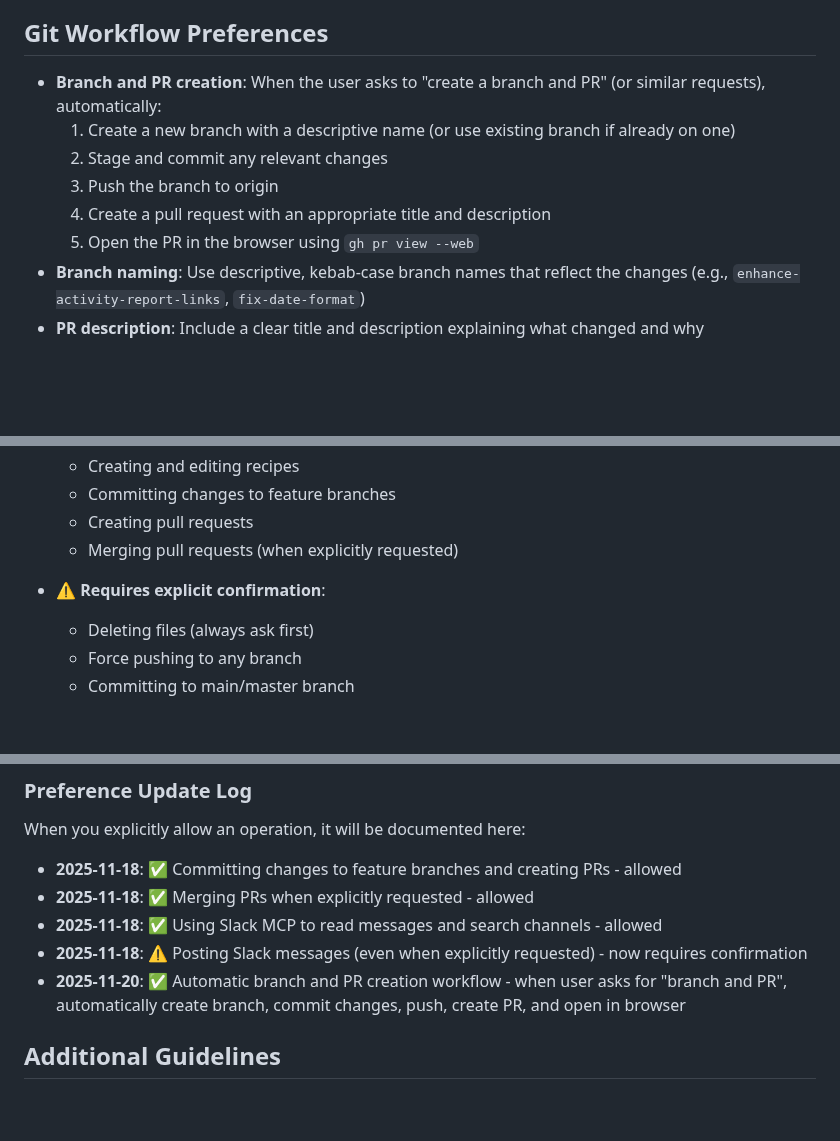
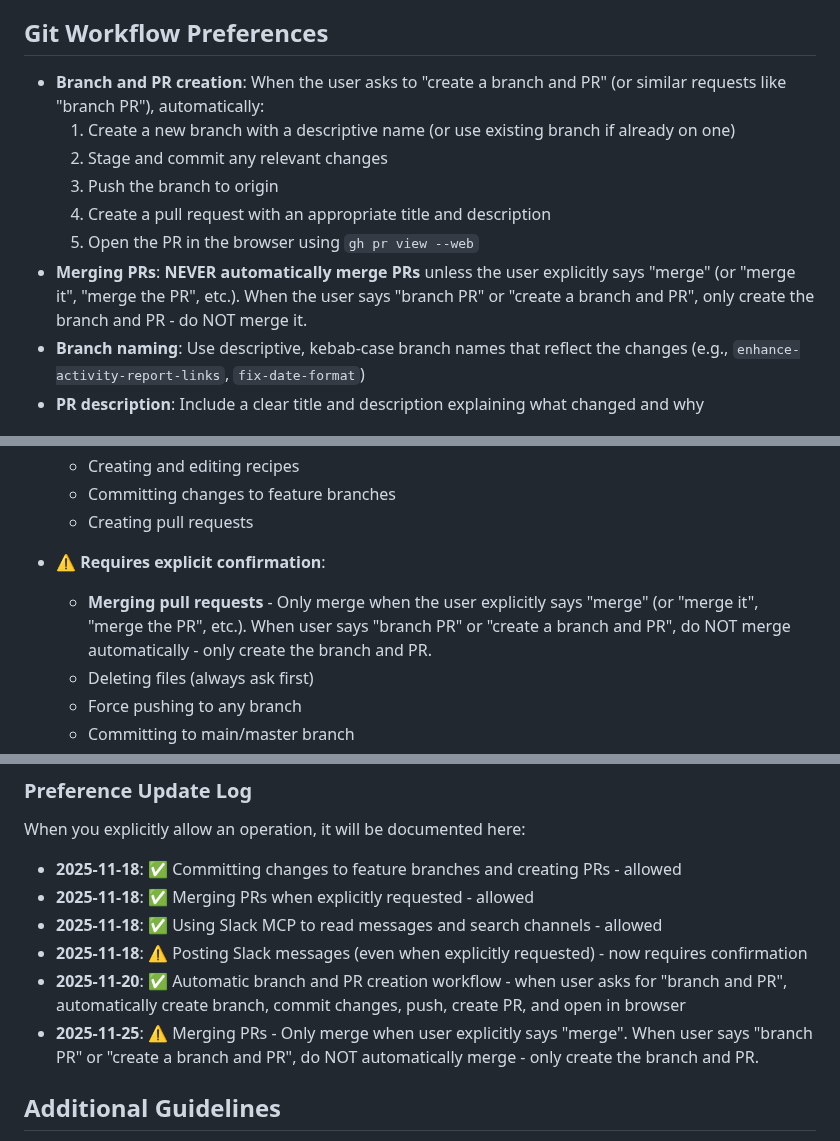
Before and after one commit to amandaenvato/amandas-em-automations, a Markdown page: AGENTS.md, 3 parts joined by grey strips. Rendered like a GitHub page; blank space fills up the shorter version.

Commit message:
Update AGENTS.md: Require explicit confirmation for merging PRs
- Clarified that 'branch PR' should NOT automatically merge
- Only merge when user explicitly says 'merge'
- Updated Git Workflow Preferences section
- Added to Preference Update Log

```diff
--- a/AGENTS.md
+++ b/AGENTS.md
@@ -52,12 +52,13 @@ Guidelines for AI agents working in this codebase.
 
 ## Git Workflow Preferences
 
-- **Branch and PR creation**: When the user asks to "create a branch and PR" (or similar requests), automatically:
+- **Branch and PR creation**: When the user asks to "create a branch and PR" (or similar requests like "branch PR"), automatically:
   1. Create a new branch with a descriptive name (or use existing branch if already on one)
   2. Stage and commit any relevant changes
   3. Push the branch to origin
   4. Create a pull request with an appropriate title and description
   5. Open the PR in the browser using `gh pr view --web`
+- **Merging PRs**: **NEVER automatically merge PRs** unless the user explicitly says "merge" (or "merge it", "merge the PR", etc.). When the user says "branch PR" or "create a branch and PR", only create the branch and PR - do NOT merge it.
 - **Branch naming**: Use descriptive, kebab-case branch names that reflect the changes (e.g., `enhance-activity-report-links`, `fix-date-format`)
 - **PR description**: Include a clear title and description explaining what changed and why
 
@@ -83,9 +84,9 @@ User preferences for tool permissions and allowed operations. Document specific
   - Creating and editing recipes
   - Committing changes to feature branches
   - Creating pull requests
-  - Merging pull requests (when explicitly requested)
 
 - ⚠️ **Requires explicit confirmation**:
+  - **Merging pull requests** - Only merge when the user explicitly says "merge" (or "merge it", "merge the PR", etc.). When user says "branch PR" or "create a branch and PR", do NOT merge automatically - only create the branch and PR.
   - Deleting files (always ask first)
   - Force pushing to any branch
   - Committing to main/master branch
@@ -160,6 +161,7 @@ When you explicitly allow an operation, it will be documented here:
 - **2025-11-18**: ✅ Using Slack MCP to read messages and search channels - allowed
 - **2025-11-18**: ⚠️ Posting Slack messages (even when explicitly requested) - now requires confirmation
 - **2025-11-20**: ✅ Automatic branch and PR creation workflow - when user asks for "branch and PR", automatically create branch, commit changes, push, create PR, and open in browser
+- **2025-11-25**: ⚠️ Merging PRs - Only merge when user explicitly says "merge". When user says "branch PR" or "create a branch and PR", do NOT automatically merge - only create the branch and PR.
 
 ## Additional Guidelines
 
```
